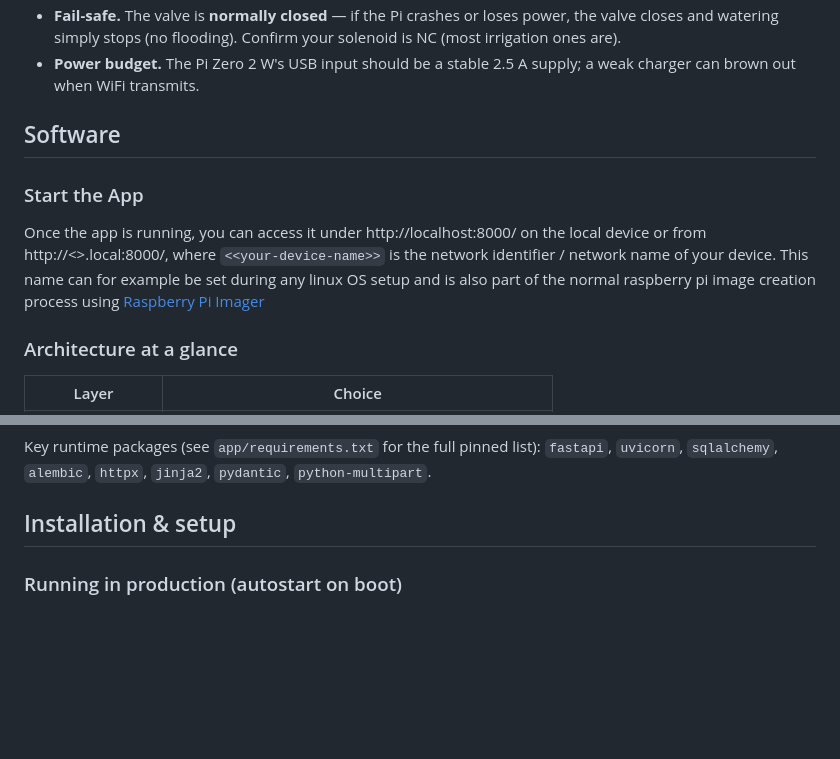
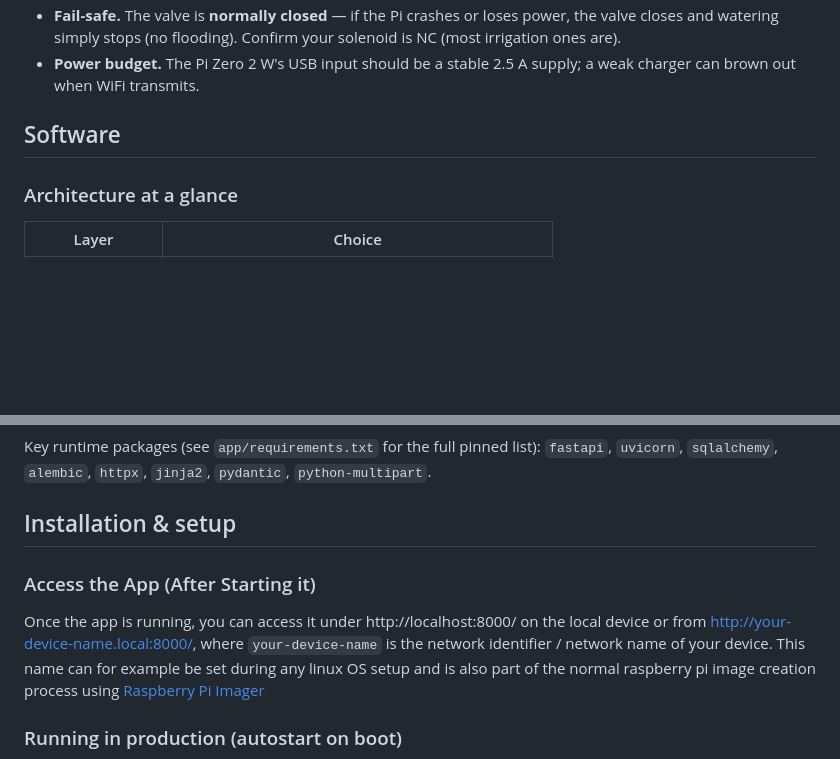
Before and after one commit to PrivFelixKniest/smart-watering-system, a Markdown page: README.md, 2 parts joined by grey strips. Drawn GitHub-style; blank space fills up the shorter version.

Commit message:
Revise app access instructions in README
Updated instructions for accessing the app after starting it.

```diff
--- a/README.md
+++ b/README.md
@@ -118,10 +118,6 @@ Cooling for the pi should normally not be an issue, but if you want to avoid ove
 
 ## Software
 
-### Start the App
-
-Once the app is running, you can access it under http://localhost:8000/ on the local device or from http://<<your-device-name>>.local:8000/, where `<<your-device-name>>` is the network identifier / network name of your device. This name can for example be set during any linux OS setup and is also part of the normal raspberry pi image creation process using [Raspberry Pi Imager](https://www.raspberrypi.com/software/)
-
 ### Architecture at a glance
 
 | Layer         | Choice                                               |
@@ -155,6 +151,10 @@ Key runtime packages (see `app/requirements.txt` for the full pinned list):
 `python-multipart`.
 
 ## Installation & setup
+
+### Access the App (After Starting it)
+
+Once the app is running, you can access it under http://localhost:8000/ on the local device or from http://your-device-name.local:8000/, where `your-device-name` is the network identifier / network name of your device. This name can for example be set during any linux OS setup and is also part of the normal raspberry pi image creation process using [Raspberry Pi Imager](https://www.raspberrypi.com/software/)
 
 ### Running in production (autostart on boot)
 
```
